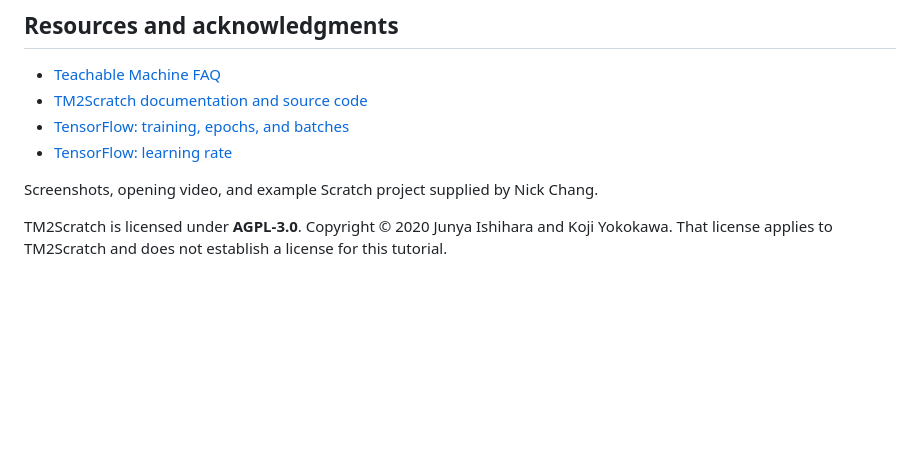
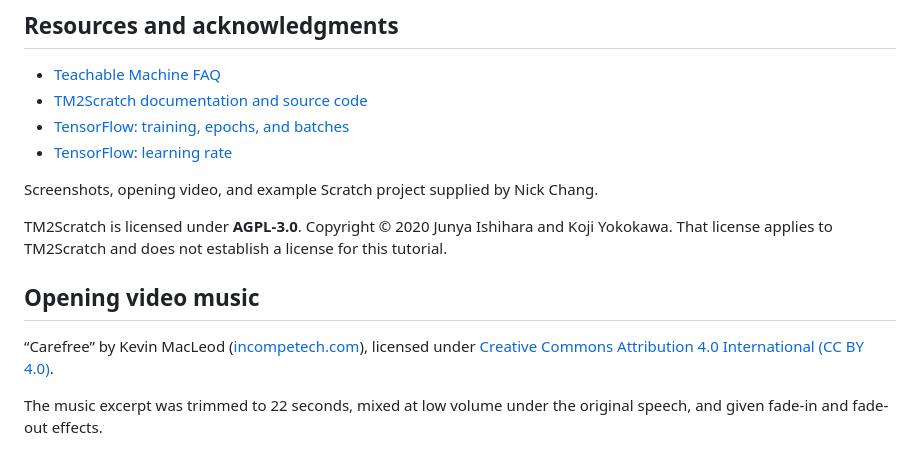
Before and after one commit to chiningchang/Teach-a-Machine, a Markdown page: README.md, the part around the change. GitHub-like rendering; blank space fills up the shorter version.

Commit message:
Document background music source, license, and edits

```diff
--- a/README.md
+++ b/README.md
@@ -47,3 +47,9 @@ To inspect the example project, download the `.sb3` file from **Slide 21**, then
 Screenshots, opening video, and example Scratch project supplied by Nick Chang.
 
 TM2Scratch is licensed under **AGPL-3.0**. Copyright © 2020 Junya Ishihara and Koji Yokokawa. That license applies to TM2Scratch and does not establish a license for this tutorial.
+
+## Opening video music
+
+“Carefree” by Kevin MacLeod ([incompetech.com](https://incompetech.com/music/royalty-free/index.html?isrc=USUAN1400037)), licensed under [Creative Commons Attribution 4.0 International (CC BY 4.0)](https://creativecommons.org/licenses/by/4.0/).
+
+The music excerpt was trimmed to 22 seconds, mixed at low volume under the original speech, and given fade-in and fade-out effects.
```
